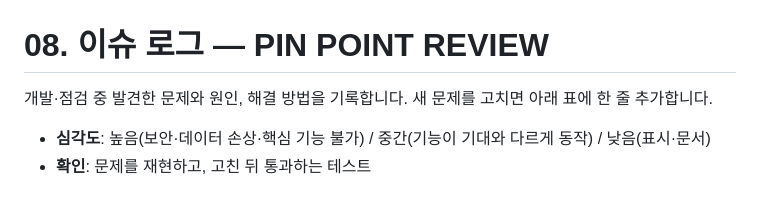
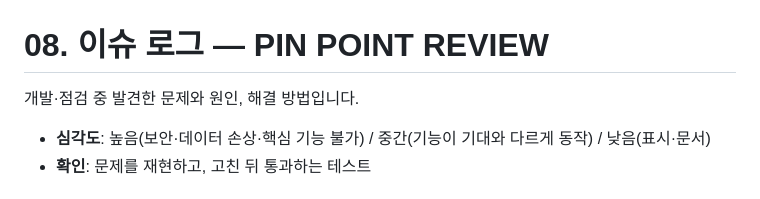
Before and after one commit to jjddee0222-axfullstack01/semiproject_01_D, a Markdown page: docs/08_issue_log.md, the part around the change. Rendered like a GitHub page.

```diff
--- a/docs/08_issue_log.md
+++ b/docs/08_issue_log.md
@@ -1,6 +1,6 @@
 # 08. 이슈 로그 — PIN POINT REVIEW
 
-개발·점검 중 발견한 문제와 원인, 해결 방법을 기록합니다. 새 문제를 고치면 아래 표에 한 줄 추가합니다.
+개발·점검 중 발견한 문제와 원인, 해결 방법입니다.
 
 - **심각도**: 높음(보안·데이터 손상·핵심 기능 불가) / 중간(기능이 기대와 다르게 동작) / 낮음(표시·문서)
 - **확인**: 문제를 재현하고, 고친 뒤 통과하는 테스트
```
